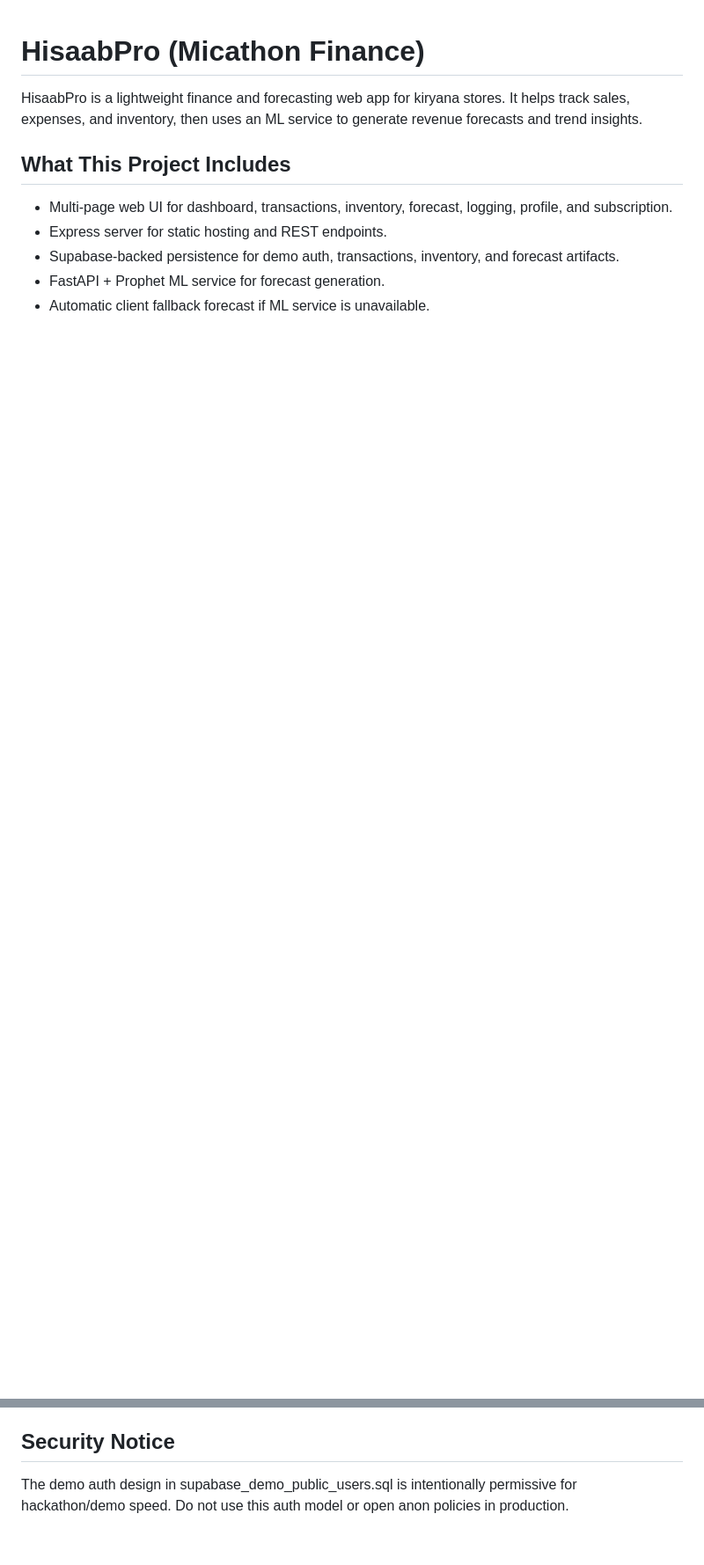
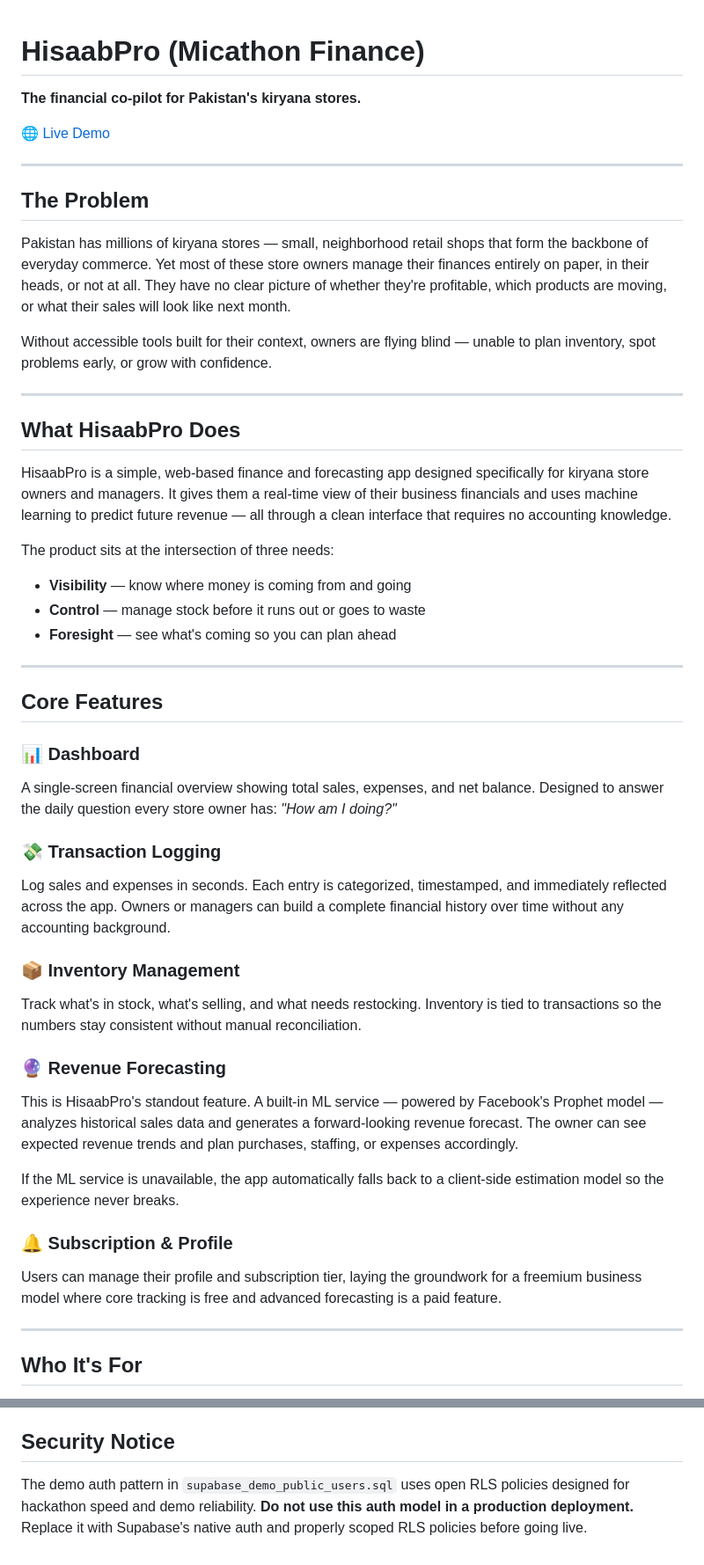
Before and after one commit to HuzaifaAhmedBari/Micathon-Finance, a Markdown page: README.md, 2 parts joined by grey strips. Shown at 88% size. Drawn GitHub-style; blank space fills up the shorter version.

```diff
--- a/README.md
+++ b/README.md
@@ -1,11 +1,51 @@
 # HisaabPro (Micathon Finance)
 
-HisaabPro is a lightweight finance and forecasting web app for kiryana stores. It helps track sales, expenses, and inventory, then uses an ML service to generate revenue forecasts and trend insights.
+**The financial co-pilot for Pakistan's kiryana stores.**
 
-## What This Project Includes
+🌐 [Live Demo](https://micathon-finance-production.up.railway.app/)
 
-- Multi-page web UI for dashboard, transactions, inventory, forecast, logging, profile, and subscription.
-- Express server for static hosting and REST endpoints.
-- Supabase-backed persistence for demo auth, transactions, inventory, and forecast artifacts.
-- FastAPI + Prophet ML service for forecast generation.
-- Automatic client fallback forecast if ML service is unavailable.
+---
+
+## The Problem
+
+Pakistan has millions of kiryana stores — small, neighborhood retail shops that form the backbone of everyday commerce. Yet most of these store owners manage their finances entirely on paper, in their heads, or not at all. They have no clear picture of whether they're profitable, which products are moving, or what their sales will look like next month.
+
+Without accessible tools built for their context, owners are flying blind — unable to plan inventory, spot problems early, or grow with confidence.
+
+---
+
+## What HisaabPro Does
+
+HisaabPro is a simple, web-based finance and forecasting app designed specifically for kiryana store owners and managers. It gives them a real-time view of their business financials and uses machine learning to predict future revenue — all through a clean interface that requires no accounting knowledge.
+
+The product sits at the intersection of three needs:
+
+- **Visibility** — know where money is coming from and going
+- **Control** — manage stock before it runs out or goes to waste
+- **Foresight** — see what's coming so you can plan ahead
+
+---
+
+## Core Features
+
+### 📊 Dashboard
+A single-screen financial overview showing total sales, expenses, and net balance. Designed to answer the daily question every store owner has: *"How am I doing?"*
+
+### 💸 Transaction Logging
+Log sales and expenses in seconds. Each entry is categorized, timestamped, and immediately reflected across the app. Owners or managers can build a complete financial history over time without any accounting background.
+
+### 📦 Inventory Management
+Track what's in stock, what's selling, and what needs restocking. Inventory is tied to transactions so the numbers stay consistent without manual reconciliation.
+
+### 🔮 Revenue Forecasting
+This is HisaabPro's standout feature. A built-in ML service — powered by Facebook's Prophet model — analyzes historical sales data and generates a forward-looking revenue forecast. The owner can see expected revenue trends and plan purchases, staffing, or expenses accordingly.
+
+If the ML service is unavailable, the app automatically falls back to a client-side estimation model so the experience never breaks.
+
+### 🔔 Subscription & Profile
+Users can manage their profile and subscription tier, laying the groundwork for a freemium business model where core tracking is free and advanced forecasting is a paid feature.
+
+---
+
+## Who It's For
+
@@ -143,4 +200,4 @@ Available after running supabase_demo_public_users.sql:
 
 ## Security Notice
 
-The demo auth design in supabase_demo_public_users.sql is intentionally permissive for hackathon/demo speed. Do not use this auth model or open anon policies in production.
+The demo auth pattern in `supabase_demo_public_users.sql` uses open RLS policies designed for hackathon speed and demo reliability. **Do not use this auth model in a production deployment.** Replace it with Supabase's native auth and properly scoped RLS policies before going live.
```
Also changed, not shown: other parts of README.md (+100 -83 lines).
